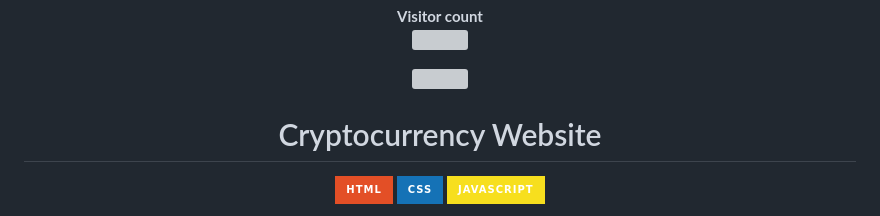
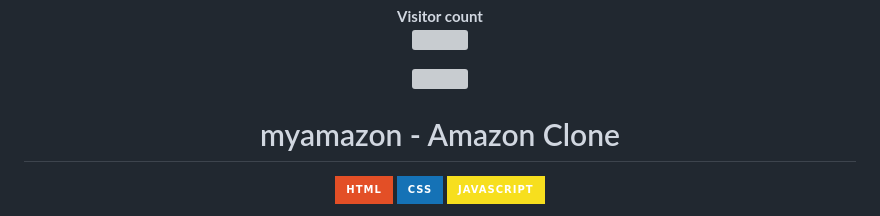
Before and after one commit to Akki-soni/amazon-website-Web, a Markdown page: README.md, the part around the change. Rendered like a GitHub page; badges without logos; grey boxes are pictures that could not be loaded.

```diff
--- a/README.md
+++ b/README.md
@@ -9,7 +9,7 @@
 </p>
 <p align="center"> <a href="https://twitter.com/" target="blank"><img src="https://img.shields.io/twitter/follow/?logo=twitter&style=for-the-badge" alt="" /></a> </p>
 
-<h1 align="center">Cryptocurrency Website</h1>
+<h1 align="center">myamazon - Amazon Clone</h1>
 
 <p align="center">
   <img src="https://img.shields.io/badge/HTML-E34F26?style=for-the-badge&logo=html5&logoColor=white" alt="HTML Badge">
```
